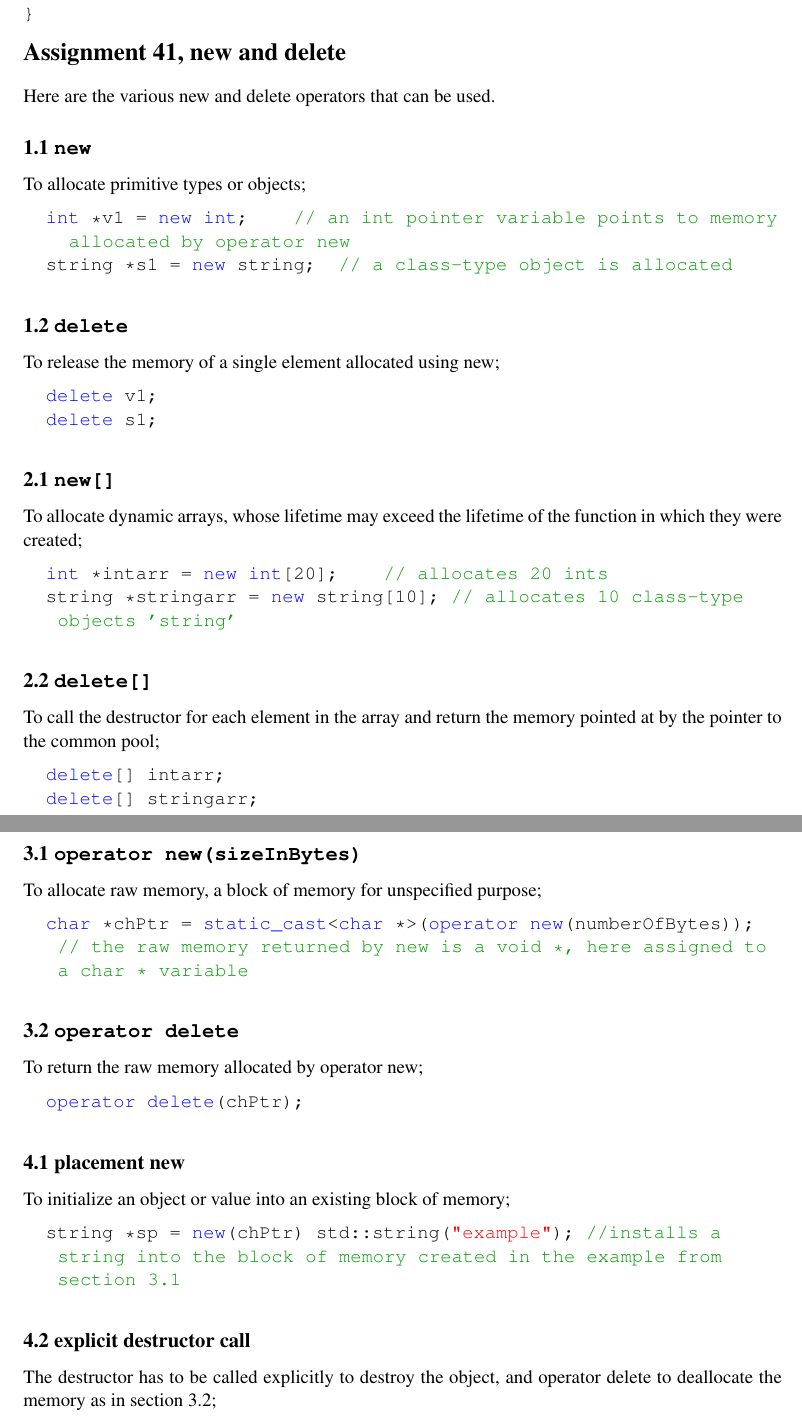
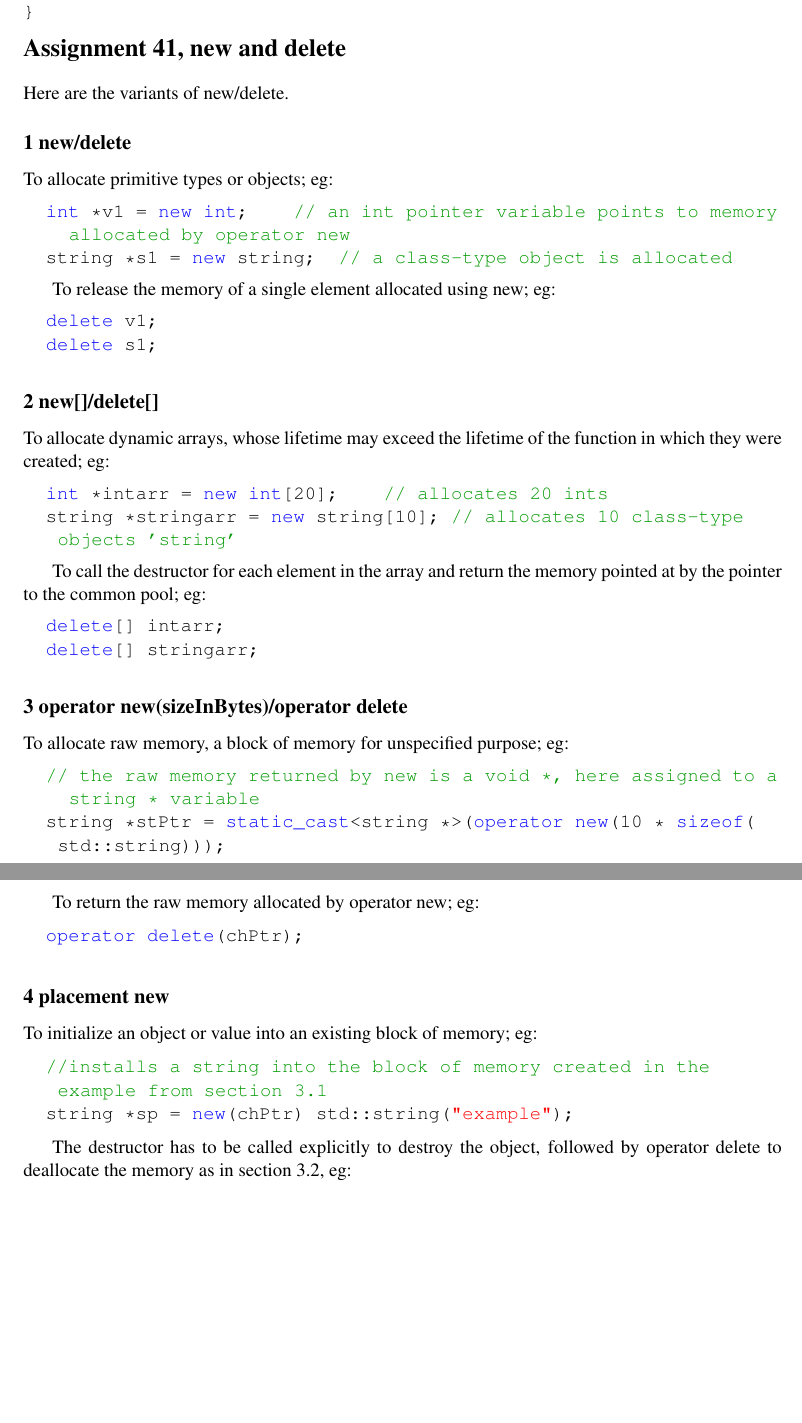
Before and after one commit to franksnightmare/c-1week5, a LaTeX document (fixed report/report.tex): two parts of pages 2 and 3 of 11 before the commit and two parts of pages 2 and 3 of 10 after it, joined at a grey line, cut so that both start at the same text, the shorter picture padded with empty space. The pictures show the PDF file fixed report/report.pdf that the author committed with the source.

Commit message:
Actual report this time

```diff
--- a/fixed report/report.tex
+++ b/fixed report/report.tex
@@ -81,49 +81,46 @@ So using an array and iterating over its elements is slower and less efficient t
 \lstinputlisting[caption = \tt example.cc]{src/a40}
 
 \section*{Assignment 41, new and delete}
-Here are the various new and delete operators that can be used.
+Here are the variants of new/delete.
 
-\subsection*{1.1 \texttt{new}}
-To allocate primitive types or objects;
+\subsection*{1 new/delete}
+To allocate primitive types or objects; eg:
 \begin{lstlisting}
 	int *v1 = new int;		// an int pointer variable points to memory allocated by operator new
 	string *s1 = new string;	// a class-type object is allocated
 \end{lstlisting}
 
-\subsection*{1.2 \texttt{delete}}
-To release the memory of a single element allocated using new;
+To release the memory of a single element allocated using new; eg:
 \begin{lstlisting}
 	delete v1;
 	delete s1;
 \end{lstlisting}
 
-\subsection*{2.1 \texttt{new[]}}
-To allocate dynamic arrays, whose lifetime may exceed the lifetime of the function in which they were created;
-
+\subsection*{2 new[]/delete[]}
+To allocate dynamic arrays, whose lifetime may exceed the lifetime of the function in which they were created; eg:
 \begin{lstlisting}
 	int *intarr = new int[20];		// allocates 20 ints
 	string *stringarr = new string[10];	// allocates 10 class-type objects 'string'
 \end{lstlisting}
 
-\subsection*{2.2 \texttt{delete[]}}
-To call the destructor for each element in the array and return the memory pointed at by the pointer to the common pool;
+To call the destructor for each element in the array and return the memory pointed at by the pointer to the common pool; eg:
 \begin{lstlisting}
 	delete[] intarr;
 	delete[] stringarr;
 \end{lstlisting}
 
-\subsection*{3.1 \texttt{operator new(sizeInBytes)}}
-To allocate raw memory, a block of memory for unspecified purpose;
+\subsection*{3 operator new(sizeInBytes)/operator delete}
+To allocate raw memory, a block of memory for unspecified purpose; eg:
 \begin{lstlisting}
-	char *chPtr = static_cast<char *>(operator new(numberOfBytes)); // the raw memory returned by new is a void *, here assigned to a char * variable
+	// the raw memory returned by new is a void *, here assigned to a string * variable
+	string *stPtr = static_cast<string *>(operator new(10 * sizeof(std::string)));
 \end{lstlisting}
 
-\subsection*{3.2 \texttt{operator delete}}
-To return the raw memory allocated by operator new;
+To return the raw memory allocated by operator new; eg:
 \begin{lstlisting}
 	operator delete(chPtr);
 \end{lstlisting}
 
-\subsection*{4.1 placement new}
-To initialize an object or value into an existing block of memory;
+\subsection*{4 placement new}
+To initialize an object or value into an existing block of memory; eg:
 \begin{lstlisting}
@@ -131,7 +129,6 @@ To initialize an object or value into an existing block of memory;
 \end{lstlisting}
 
-\subsection*{4.2 explicit destructor call}
-The destructor has to be called explicitly to destroy the object, and operator delete to deallocate the memory as in section 3.2;
+The destructor has to be called explicitly to destroy the object, followed by operator delete to deallocate the memory as in section 3.2, eg:
 \begin{lstlisting}
 	sp->~string();
 \end{lstlisting}
```
Also changed, not shown: fixed report/src/a41.txt (+10 -10 lines), fixed report/report.pdf, fixed report/report.tex (3 more changed lines), 3 other files.
